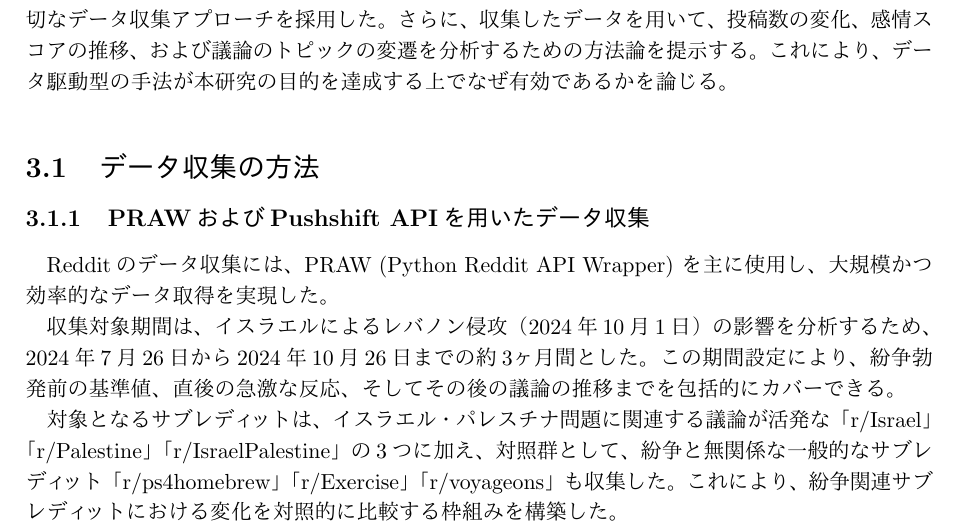
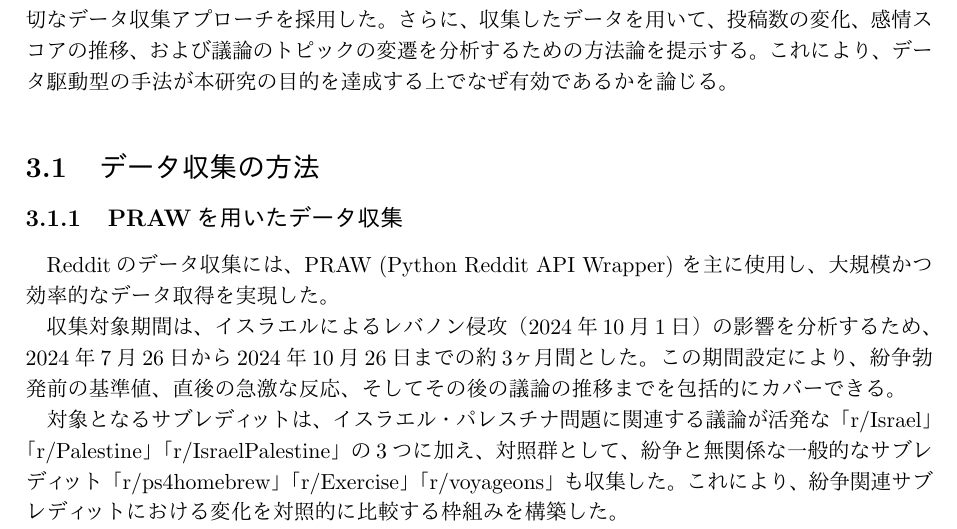
Before and after one commit to ShotaTanemura/SenorThesis, a LaTeX document (docs/main.tex): part of page 11 of 27, cut so that both start at the same text. Compiled offline with pLaTeX and dvipdfmx.

Commit message:
Remove Pushshift API from subsection title

```diff
--- a/docs/main.tex
+++ b/docs/main.tex
@@ -167,7 +167,7 @@
     本章では、Redditにおける投稿データを対象としたデータ収集および分析手法について詳述する。本研究では、信頼性と精度を確保しつつ、大規模な投稿データを効率的に取得するために適切なデータ収集アプローチを採用した。さらに、収集したデータを用いて、投稿数の変化、感情スコアの推移、および議論のトピックの変遷を分析するための方法論を提示する。これにより、データ駆動型の手法が本研究の目的を達成する上でなぜ有効であるかを論じる。
 
     \section{データ収集の方法}
-    \subsection{PRAWおよびPushshift APIを用いたデータ収集}
+    \subsection{PRAWを用いたデータ収集}
     Redditのデータ収集には、PRAW (Python Reddit API Wrapper) を主に使用し、大規模かつ効率的なデータ取得を実現した。
 
     収集対象期間は、イスラエルによるレバノン侵攻（2024年10月1日）の影響を分析するため、2024年7月26日から2024年10月26日までの約3ヶ月間とした。この期間設定により、紛争勃発前の基準値、直後の急激な反応、そしてその後の議論の推移までを包括的にカバーできる。
```
